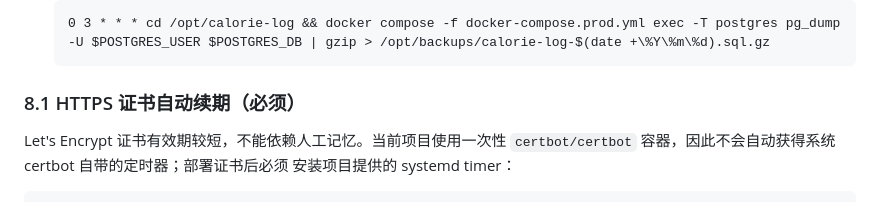
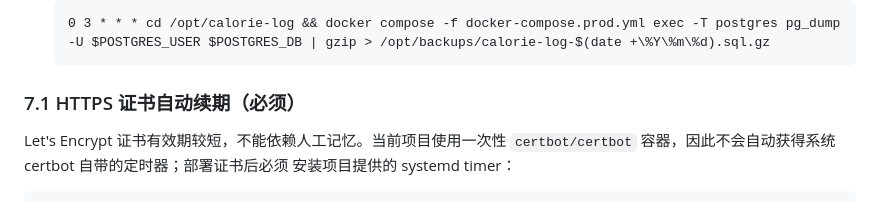
Before and after one commit to beforeborn01/calorie-log, a Markdown page: DEPLOY.md, the part around the change. Rendered like a GitHub page.

Commit message:
docs(ssl): fix renewal section heading

````diff
--- a/DEPLOY.md
+++ b/DEPLOY.md
@@ -198,7 +198,7 @@ cat backup-YYYYMMDD.sql | \
    0 3 * * * cd /opt/calorie-log && docker compose -f docker-compose.prod.yml exec -T postgres pg_dump -U $POSTGRES_USER $POSTGRES_DB | gzip > /opt/backups/calorie-log-$(date +\%Y\%m\%d).sql.gz
    ```
 
-### 8.1 HTTPS 证书自动续期（必须）
+### 7.1 HTTPS 证书自动续期（必须）
 
 Let's Encrypt 证书有效期较短，不能依赖人工记忆。当前项目使用一次性
 `certbot/certbot` 容器，因此不会自动获得系统 certbot 自带的定时器；部署证书后必须
````
